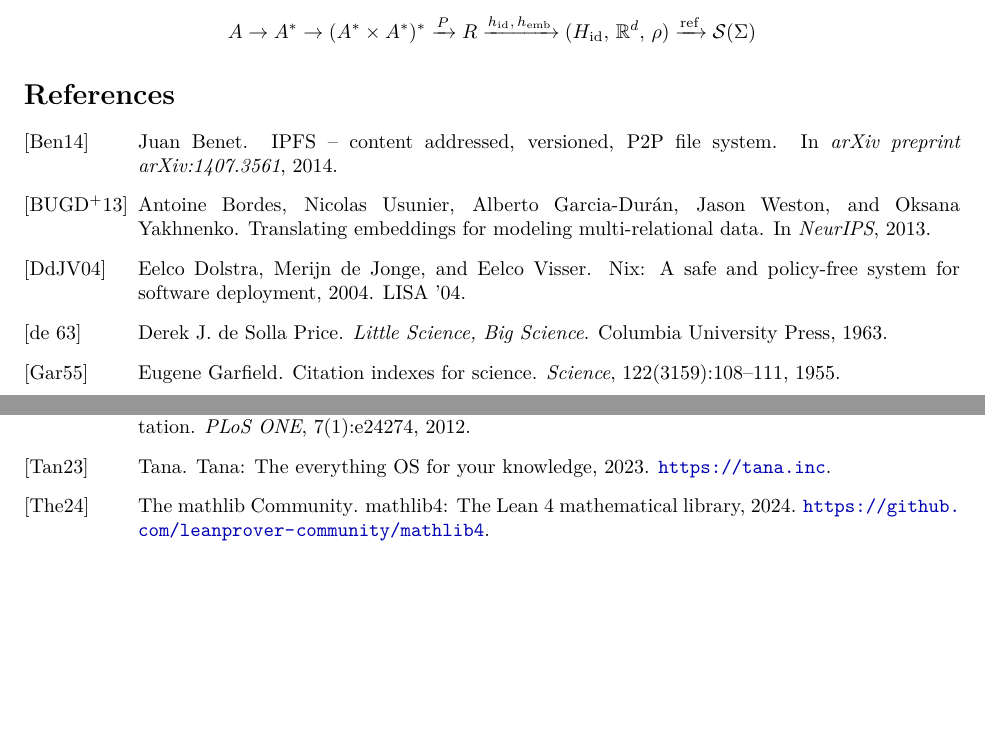
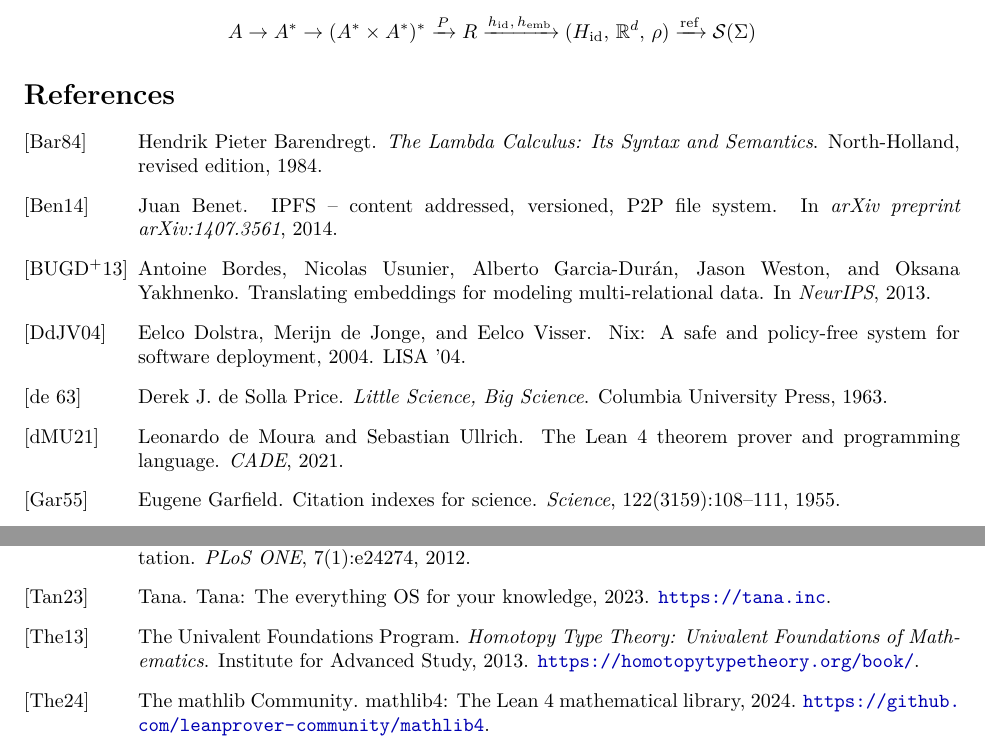
Before and after one commit to MathNetwork/Astrolabe, a LaTeX paper (paper/main.tex, which reads paper/references.bib): two parts of pages 14 and 15 of 16 before the commit and two parts of pages 14 and 15 of 15 after it, joined at a grey line, cut so that both start at the same text, the shorter picture padded with empty space. Compiled offline with pdfLaTeX.

Commit message:
paper §2: cite Barendregt (lambda calculus), de Moura (Lean 4), HoTT Book (univalence)
Co-Authored-By: Claude Opus 4.6 (1M context) <noreply@anthropic.com>

```diff
--- a/paper/references.bib
+++ b/paper/references.bib
@@ -349,3 +349,31 @@
   year   = {2024},
   note   = {\url{https://platform.openai.com/docs/guides/embeddings}},
 }
+
+% ============================================
+% Type Theory and HoTT
+% ============================================
+
+@book{HoTTBook,
+  author    = {{The Univalent Foundations Program}},
+  title     = {Homotopy Type Theory: Univalent Foundations of Mathematics},
+  publisher = {Institute for Advanced Study},
+  year      = {2013},
+  note      = {\url{https://homotopytypetheory.org/book/}},
+}
+
+@article{deMoura2021,
+  author  = {Leonardo de Moura and Sebastian Ullrich},
+  title   = {The {Lean}~4 Theorem Prover and Programming Language},
+  journal = {CADE},
+  year    = {2021},
+  doi     = {10.1007/978-3-030-79876-5_37},
+}
+
+@book{Barendregt1984,
+  author    = {Hendrik Pieter Barendregt},
+  title     = {The Lambda Calculus: Its Syntax and Semantics},
+  publisher = {North-Holland},
+  year      = {1984},
+  edition   = {Revised},
+}
```
Also changed, not shown: paper/sections/foundations.tex (+1 -1 lines).
